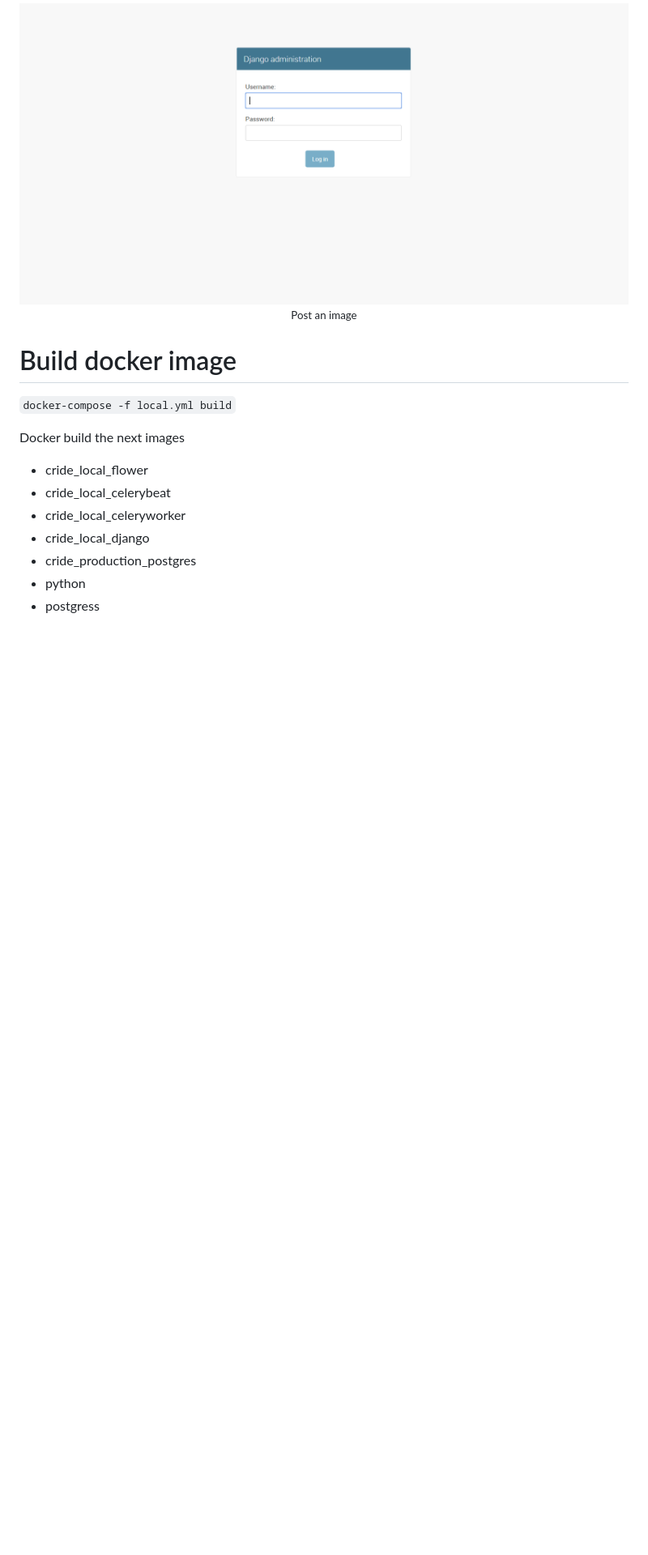
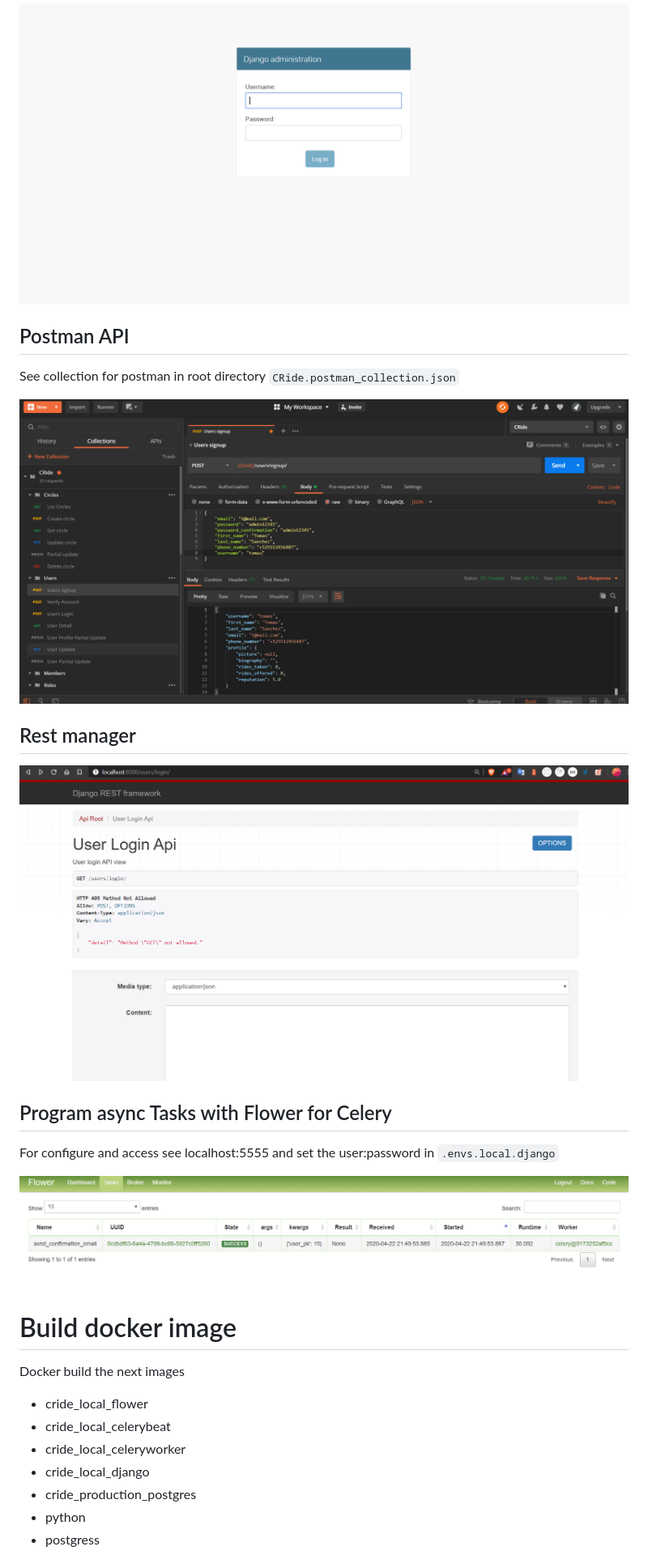
Before and after one commit to eocode/Rider-App, a Markdown page: README.md, the part around the change printed below. Shown: that part at 81% size. Rendered like a GitHub page; pictures changed too: images/RestManager.png (added), images/flower.png (added), images/postman.png (added); blank space fills up the shorter version.

Commit message:
:rocket: Add async Task to Project

```diff
--- a/README.md
+++ b/README.md
@@ -29,11 +37,29 @@ Active and deactive ride
 <div align="center">
   <img src="images/1.png">
-  <small>Post an image</small>
 </div>
 
+## Postman API
+See collection for postman in root directory `CRide.postman_collection.json`
+<div align="center">
+  <img src="images/postman.png">
+</div>
+
+## Rest manager
+
+<div align="center">
+  <img src="images/RestManager.png">
+</div>
+
+## Program async Tasks with Flower for Celery
+
+For configure and access see localhost:5555 and set the user:password in `.envs.local.django`
+
+<div align="center">
+  <img src="images/flower.png">
+</div>
+
+
 # Build docker image
-`docker-compose -f local.yml build`
-
 Docker build the next images
 
 * cride_local_flower
```
Also changed, not shown: other parts of README.md (+29 -16 lines), Docs/README.md (+4 -0 lines), images/docker.png (added), 8 other files.
